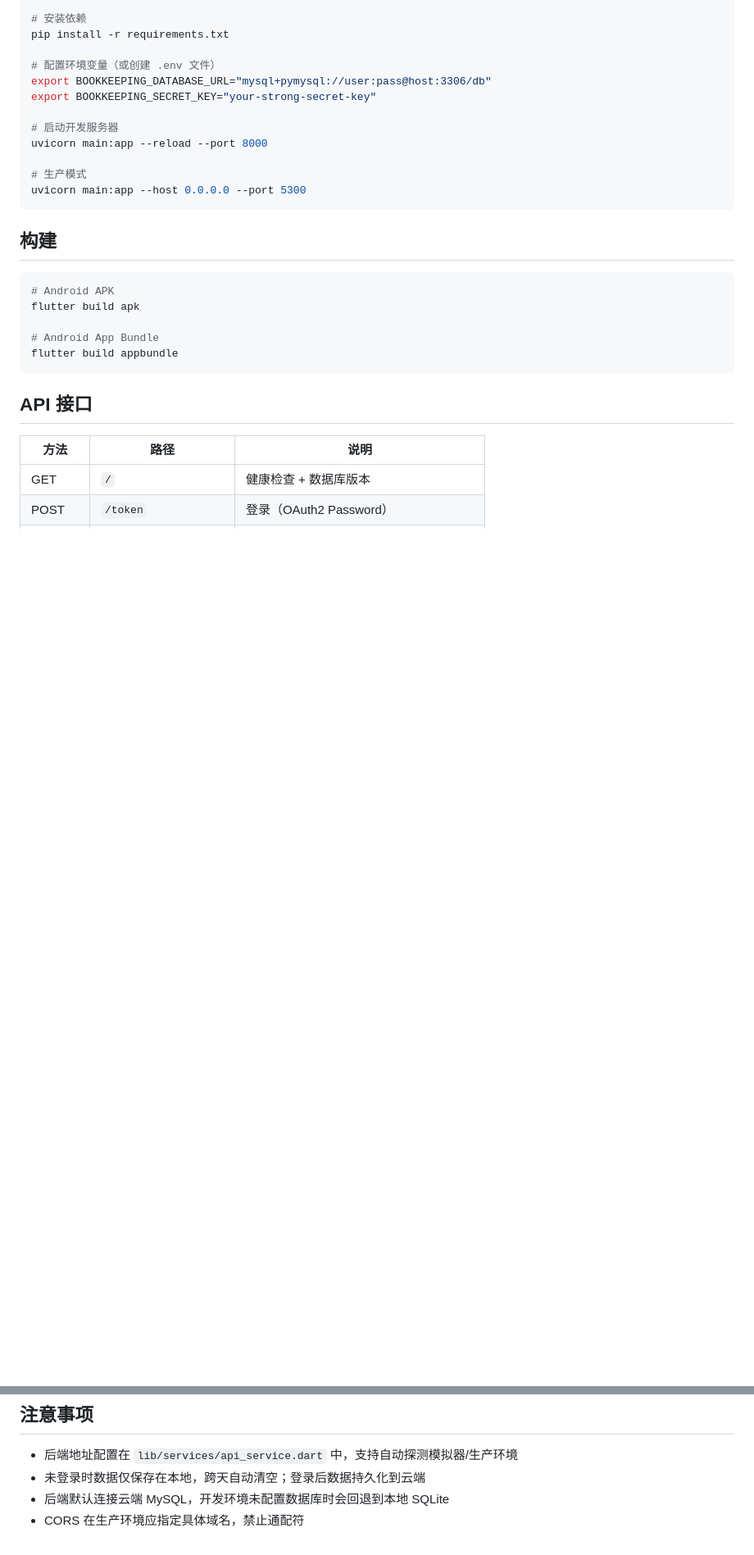
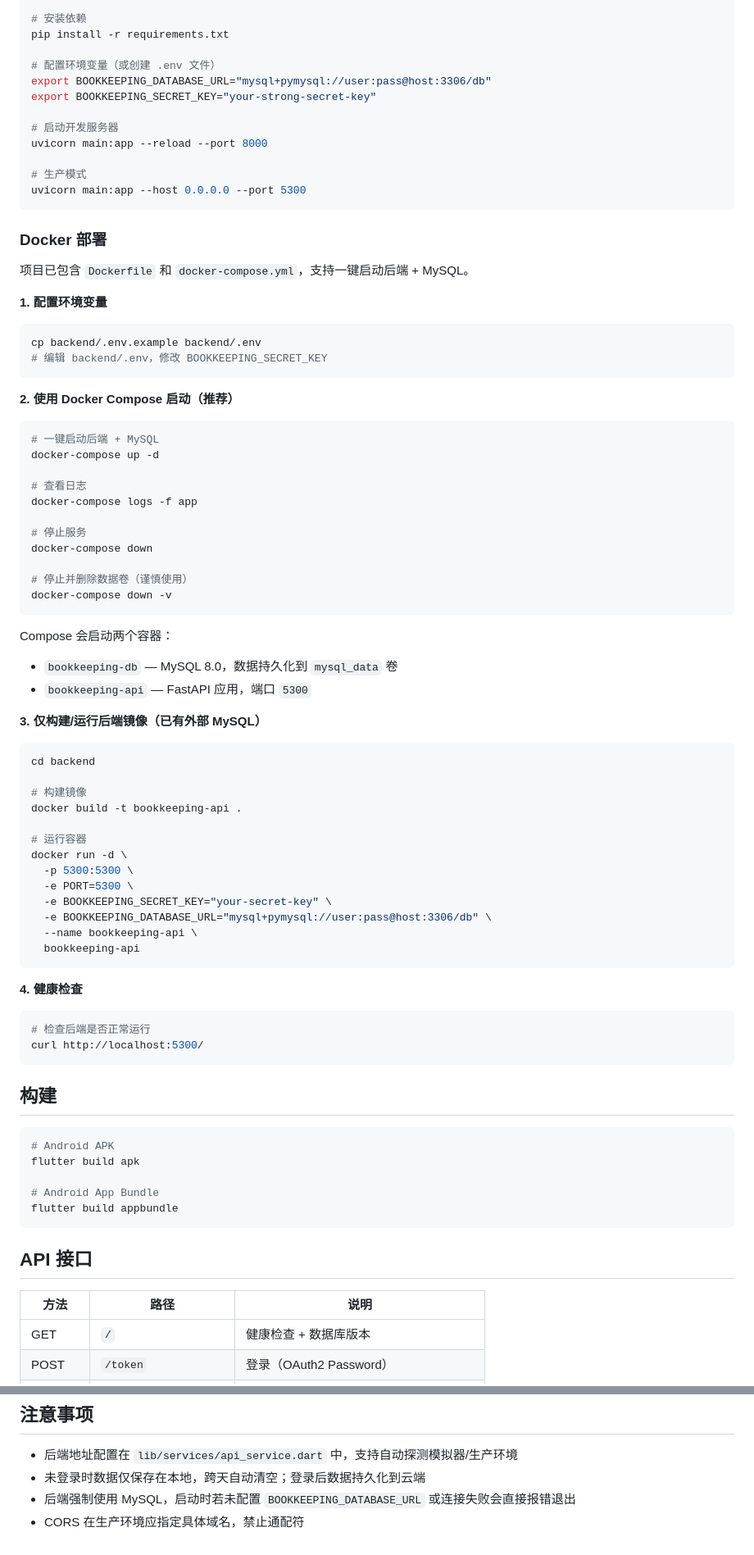
Before and after one commit to yyyywm/PennyTrack, a Markdown page: README.md, 2 parts joined by grey strips. Shown at 82% size. GitHub-like rendering; blank space fills up the shorter version.

Commit message:
docs: add Docker deployment guide to README
- Document docker-compose usage for backend + MySQL
- Add standalone Docker image build/run instructions
- Update project structure and notes for MySQL-only setup

````diff
--- a/README.md
+++ b/README.md
@@ -93,6 +95,62 @@ uvicorn main:app --reload --port 8000
 uvicorn main:app --host 0.0.0.0 --port 5300
 ```
 
+### Docker 部署
+
+项目已包含 `Dockerfile` 和 `docker-compose.yml`，支持一键启动后端 + MySQL。
+
+**1. 配置环境变量**
+
+```bash
+cp backend/.env.example backend/.env
+# 编辑 backend/.env，修改 BOOKKEEPING_SECRET_KEY
+```
+
+**2. 使用 Docker Compose 启动（推荐）**
+
+```bash
+# 一键启动后端 + MySQL
+docker-compose up -d
+
+# 查看日志
+docker-compose logs -f app
+
+# 停止服务
+docker-compose down
+
+# 停止并删除数据卷（谨慎使用）
+docker-compose down -v
+```
+
+Compose 会启动两个容器：
+- `bookkeeping-db` — MySQL 8.0，数据持久化到 `mysql_data` 卷
+- `bookkeeping-api` — FastAPI 应用，端口 `5300`
+
+**3. 仅构建/运行后端镜像（已有外部 MySQL）**
+
+```bash
+cd backend
+
+# 构建镜像
+docker build -t bookkeeping-api .
+
+# 运行容器
+docker run -d \
+  -p 5300:5300 \
+  -e PORT=5300 \
+  -e BOOKKEEPING_SECRET_KEY="your-secret-key" \
+  -e BOOKKEEPING_DATABASE_URL="mysql+pymysql://user:pass@host:3306/db" \
+  --name bookkeeping-api \
+  bookkeeping-api
+```
+
+**4. 健康检查**
+
+```bash
+# 检查后端是否正常运行
+curl http://localhost:5300/
+```
+
 ## 构建
 
 ```bash
@@ -126,5 +184,5 @@ flutter build appbundle
 
 - 后端地址配置在 `lib/services/api_service.dart` 中，支持自动探测模拟器/生产环境
 - 未登录时数据仅保存在本地，跨天自动清空；登录后数据持久化到云端
-- 后端默认连接云端 MySQL，开发环境未配置数据库时会回退到本地 SQLite
+- 后端强制使用 MySQL，启动时若未配置 `BOOKKEEPING_DATABASE_URL` 或连接失败会直接报错退出
 - CORS 在生产环境应指定具体域名，禁止通配符
````
Also changed, not shown: other parts of README.md (+2 -0 lines).
